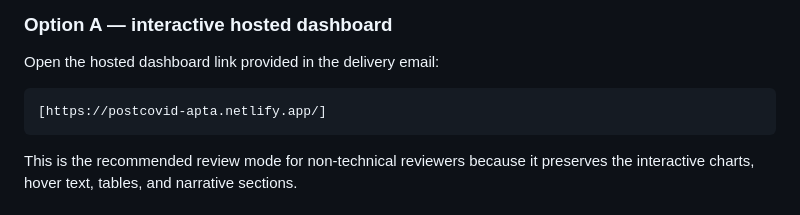
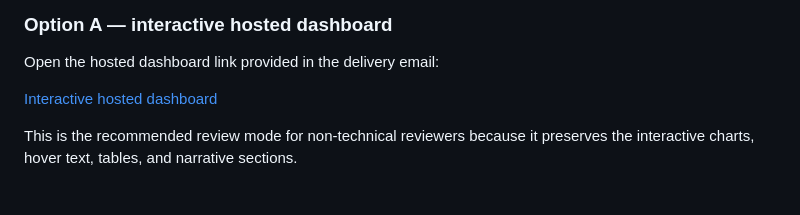
Before and after one commit to SCAI-BIO/apta, a Markdown page: README.md, the part around the change. Drawn GitHub-style.

````diff
--- a/README.md
+++ b/README.md
@@ -44,9 +44,7 @@ The dashboard summarises the corpus at multiple levels: search strategy, source
 
 Open the hosted dashboard link provided in the delivery email:
 
-```text
-[https://postcovid-apta.netlify.app/]
-```
+[Interactive hosted dashboard](https://postcovid-apta.netlify.app/)
 
 This is the recommended review mode for non-technical reviewers because it preserves the interactive charts, hover text, tables, and narrative sections.
 
````
